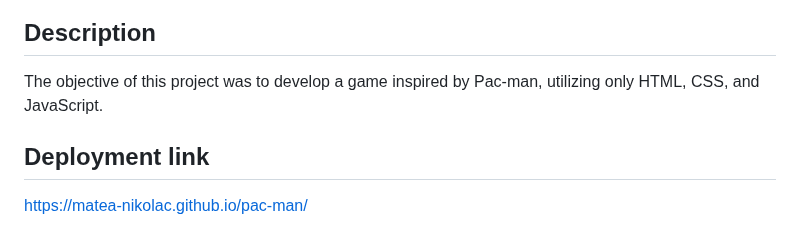
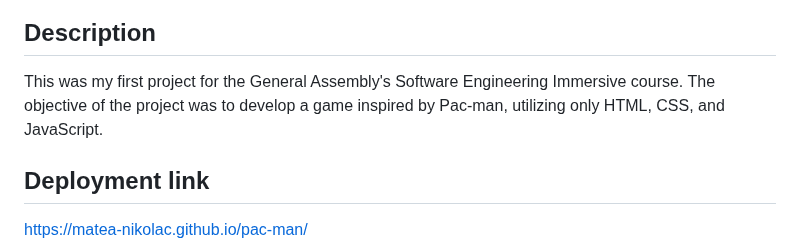
Before and after one commit to matea-nikolac/pac-man, a Markdown page: README.md, the part around the change. GitHub-like rendering.

```diff
--- a/README.md
+++ b/README.md
@@ -2,7 +2,7 @@
 <img width="1300" alt="Screenshot 2023-06-06 at 15 28 43" src="https://github.com/matea-nikolac/pac-man/assets/62067357/04872a29-c83b-4aab-8444-f3e68152a95b">
 
 ## Description
-The objective of this project was to develop a game inspired by Pac-man, utilizing only HTML, CSS, and JavaScript.
+This was my first project for the General Assembly's Software Engineering Immersive course. The objective of the project was to develop a game inspired by Pac-man, utilizing only HTML, CSS, and JavaScript.
 
 ## Deployment link
 https://matea-nikolac.github.io/pac-man/
```
